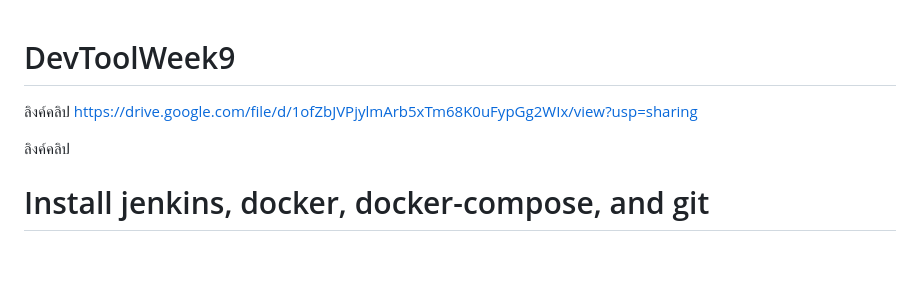
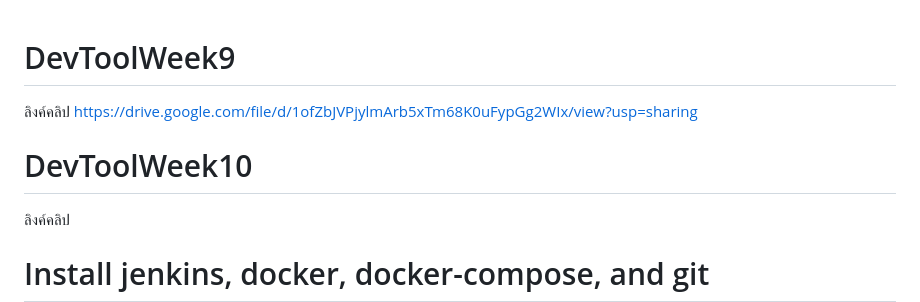
Before and after one commit to narumol01/DevToolWeek9, a Markdown page: README.md, the part around the change. Rendered like a GitHub page; blank space fills up the shorter version.

```diff
--- a/README.md
+++ b/README.md
@@ -1,8 +1,7 @@
 # DevToolWeek9
-
 ลิงค์คลิป
 https://drive.google.com/file/d/1ofZbJVPjylmArb5xTm68K0uFypGg2WIx/view?usp=sharing
-
+# DevToolWeek10
 ลิงค์คลิป
 
 
```
